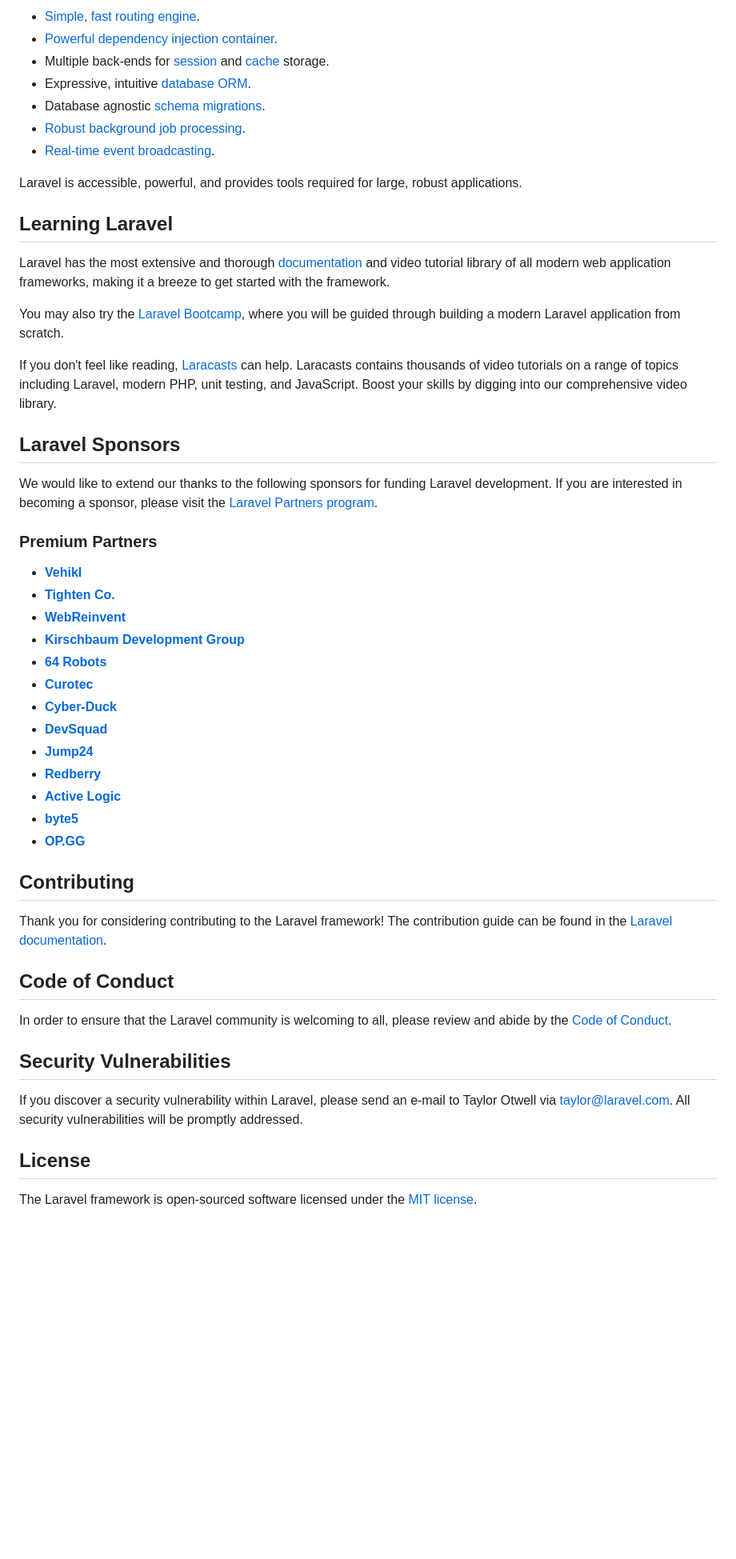
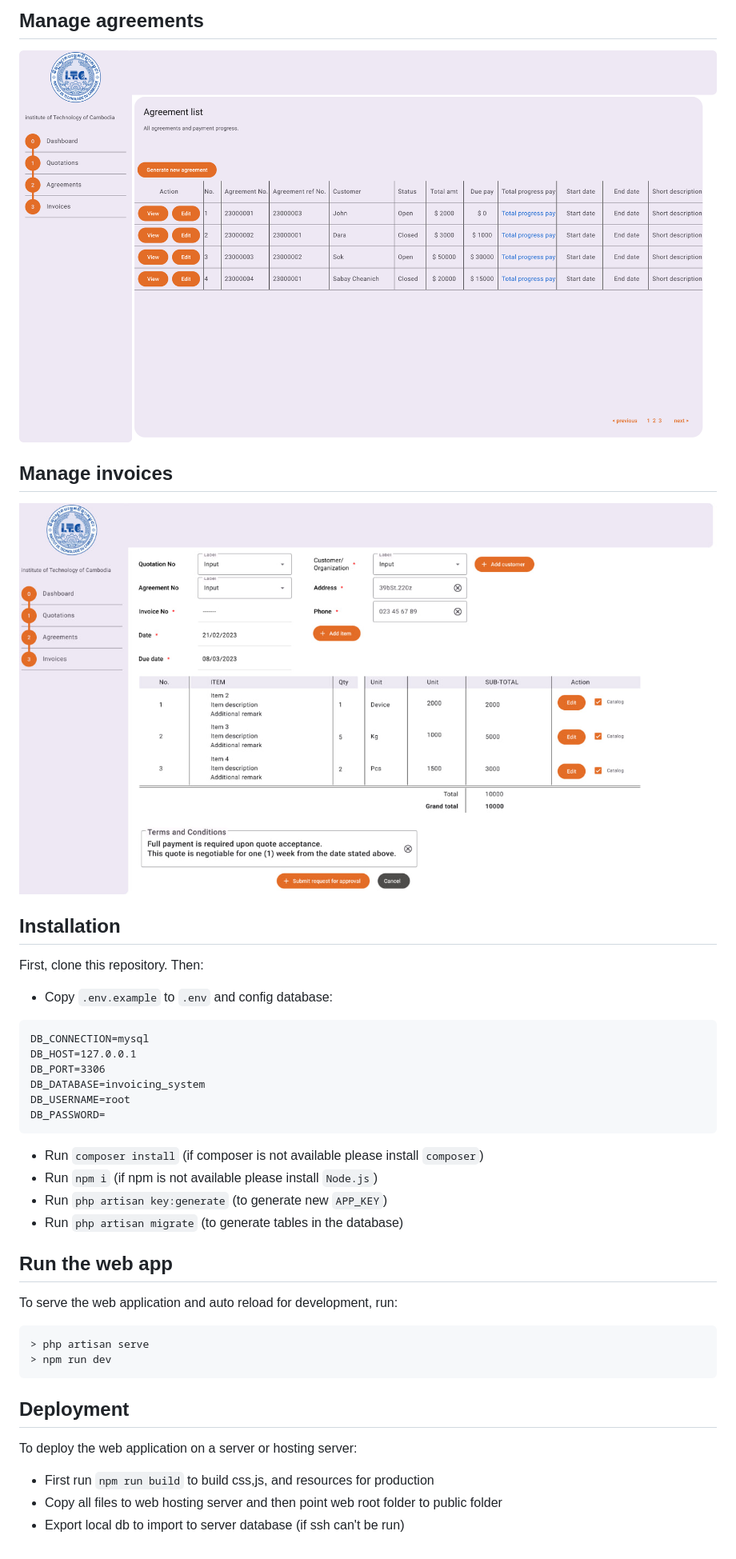
Before and after one commit to srengty/invoicing-system, a Markdown page: README.md, the part around the change printed below. Shown: that part at 80% size. Drawn GitHub-style; pictures changed too: docs/img/add_invoice.jpg (added), docs/img/agreements.png (added); blank space fills up the shorter version.

````diff
--- a/README.md
+++ b/README.md
@@ -13,54 +15,34 @@ Laravel is a web application framework with expressive, elegant syntax. We belie
 
-- [Simple, fast routing engine](https://laravel.com/docs/routing).
-- [Powerful dependency injection container](https://laravel.com/docs/container).
-- Multiple back-ends for [session](https://laravel.com/docs/session) and [cache](https://laravel.com/docs/cache) storage.
-- Expressive, intuitive [database ORM](https://laravel.com/docs/eloquent).
-- Database agnostic [schema migrations](https://laravel.com/docs/migrations).
-- [Robust background job processing](https://laravel.com/docs/queues).
-- [Real-time event broadcasting](https://laravel.com/docs/broadcasting).
+## Manage agreements
+![Agreements](docs/img/agreements.png)
+## Manage invoices
+![Invoices](docs/img/add_invoice.jpg)
+## Installation
+First, clone this repository. Then:
+- Copy `.env.example` to `.env` and config database:
+```ru
+DB_CONNECTION=mysql
+DB_HOST=127.0.0.1
+DB_PORT=3306
+DB_DATABASE=invoicing_system
+DB_USERNAME=root
+DB_PASSWORD=
+```
+- Run `composer install` (if composer is not available please install `composer`)
+- Run `npm i` (if npm is not available please install `Node.js`)
+- Run `php artisan key:generate` (to generate new `APP_KEY`)
+- Run `php artisan migrate` (to generate tables in the database)
 
-Laravel is accessible, powerful, and provides tools required for large, robust applications.
+## Run the web app
+To serve the web application and auto reload for development, run:
 
-## Learning Laravel
+```ssh
+> php artisan serve
+> npm run dev
+```
 
-Laravel has the most extensive and thorough [documentation](https://laravel.com/docs) and video tutorial library of all modern web application frameworks, making it a breeze to get started with the framework.
-
-You may also try the [Laravel Bootcamp](https://bootcamp.laravel.com), where you will be guided through building a modern Laravel application from scratch.
-
-If you don't feel like reading, [Laracasts](https://laracasts.com) can help. Laracasts contains thousands of video tutorials on a range of topics including Laravel, modern PHP, unit testing, and JavaScript. Boost your skills by digging into our comprehensive video library.
-
-## Laravel Sponsors
-
-We would like to extend our thanks to the following sponsors for funding Laravel development. If you are interested in becoming a sponsor, please visit the [Laravel Partners program](https://partners.laravel.com).
-
-### Premium Partners
-
-- **[Vehikl](https://vehikl.com/)**
-- **[Tighten Co.](https://tighten.co)**
-- **[WebReinvent](https://webreinvent.com/)**
-- **[Kirschbaum Development Group](https://kirschbaumdevelopment.com)**
-- **[64 Robots](https://64robots.com)**
-- **[Curotec](https://www.curotec.com/services/technologies/laravel/)**
-- **[Cyber-Duck](https://cyber-duck.co.uk)**
-- **[DevSquad](https://devsquad.com/hire-laravel-developers)**
-- **[Jump24](https://jump24.co.uk)**
-- **[Redberry](https://redberry.international/laravel/)**
-- **[Active Logic](https://activelogic.com)**
-- **[byte5](https://byte5.de)**
-- **[OP.GG](https://op.gg)**
-
-## Contributing
-
-Thank you for considering contributing to the Laravel framework! The contribution guide can be found in the [Laravel documentation](https://laravel.com/docs/contributions).
-
-## Code of Conduct
-
-In order to ensure that the Laravel community is welcoming to all, please review and abide by the [Code of Conduct](https://laravel.com/docs/contributions#code-of-conduct).
-
-## Security Vulnerabilities
-
-If you discover a security vulnerability within Laravel, please send an e-mail to Taylor Otwell via [taylor@laravel.com](mailto:taylor@laravel.com). All security vulnerabilities will be promptly addressed.
-
-## License
-
-The Laravel framework is open-sourced software licensed under the [MIT license](https://opensource.org/licenses/MIT).
+## Deployment
+To deploy the web application on a server or hosting server:
+- First run `npm run build` to build css,js, and resources for production
+- Copy all files to web hosting server and then point web root folder to public folder
+- Export local db to import to server database (if ssh can't be run)
````
Also changed, not shown: other parts of README.md (+11 -9 lines), docs/img/add_quotation.jpg (added), docs/img/homepage.jpg (added), docs/img/view_quotation.png (added).
